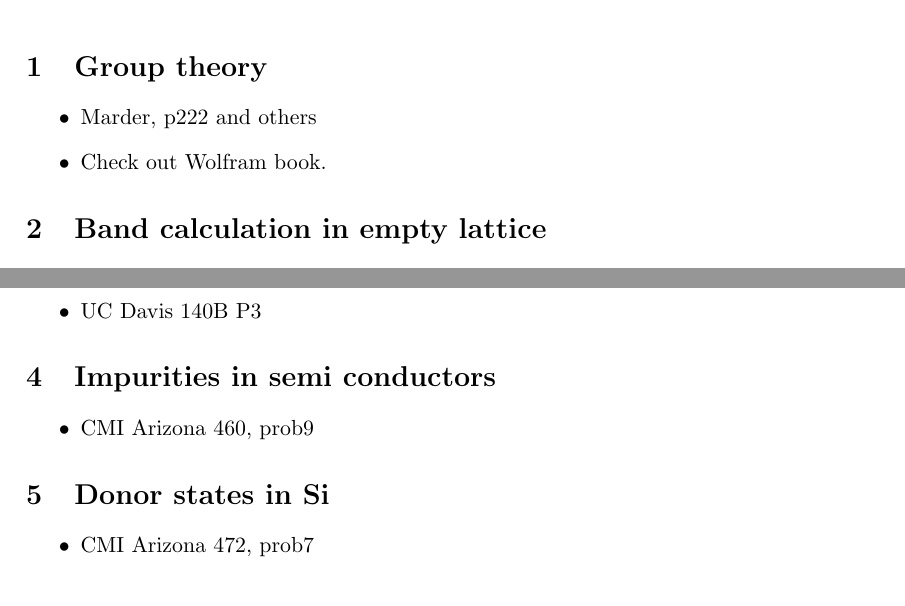
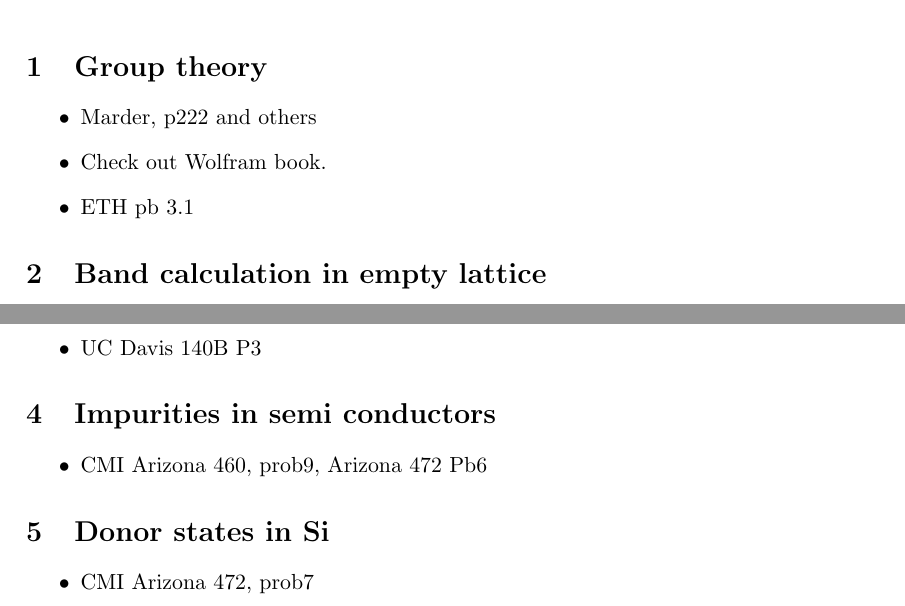
Before and after one commit to maksimovica/CMII, a LaTeX document (enonces/class_content.tex): two parts of page 1 of 2, joined at a grey line, cut so that both start at the same text. Compiled offline with pdfLaTeX.

Commit message:
auto commit, executed on 2014-11-16-23:30:31 from Everest

```diff
--- a/enonces/class_content.tex
+++ b/enonces/class_content.tex
@@ -69,6 +69,7 @@ style=numeric-comp,block=ragged,firstinits=true]{biblatex}
 \begin{itemize}
 \item Marder, p222 and others
 \item Check out Wolfram book.
+\item ETH pb 3.1
 \end{itemize}
 
 \section{Band calculation in empty lattice}
@@ -94,7 +95,7 @@ style=numeric-comp,block=ragged,firstinits=true]{biblatex}
 \section{Impurities in semi conductors}
 
 \begin{itemize}
-\item CMI Arizona 460, prob9
+\item CMI Arizona 460, prob9, Arizona 472 Pb6
 \end{itemize}
 
 \section{Donor states in Si}
```
